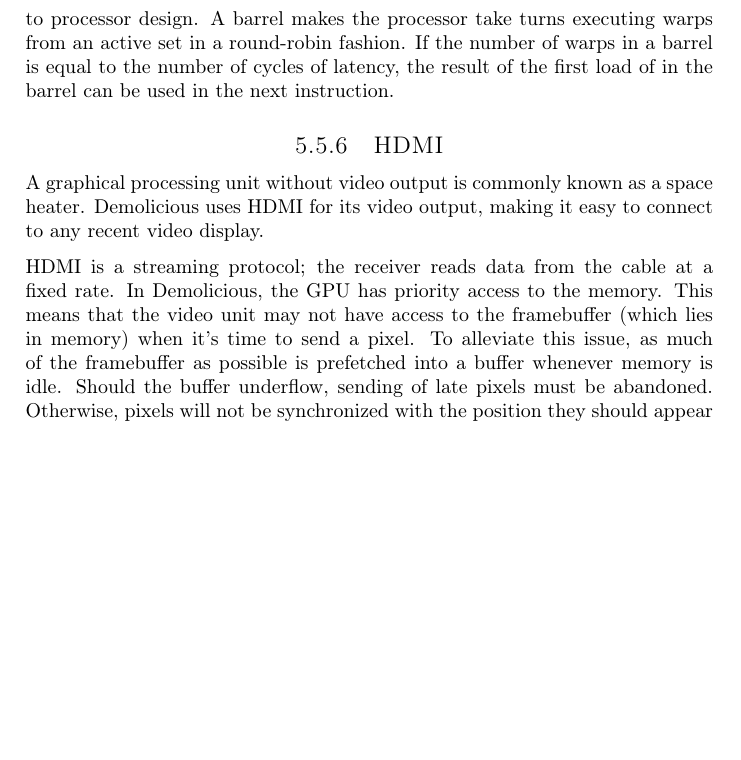
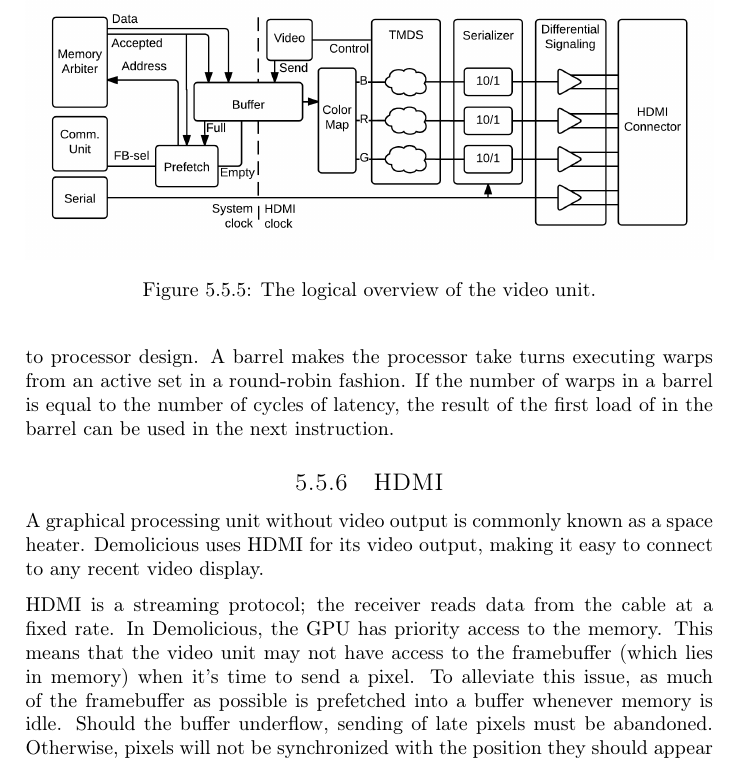
Before and after one commit to dmpro2014/report, a LaTeX thesis (report/main/report.tex, which reads report/gpu/hdmi.tex): part of page 30 of 66 before the commit and part of page 30 of 67 after it, cut at the place of the change, the shorter picture padded with empty space. Compiled offline with pdfLaTeX.

Commit message:
hdmi picture

```diff
--- a/report/gpu/hdmi.tex
+++ b/report/gpu/hdmi.tex
@@ -2,7 +2,12 @@
 \begin{document}
 
 \subsection{HDMI}
-
+\begin{figure}
+	\centering
+	\includegraphics[width=\textwidth]{diagrams/HDMI_overview.png}
+	\caption{The logical overview of the video unit.}
+	\label{fig:video_unit}
+\end{figure}
 A graphical processing unit without video output is commonly known as a space heater.
 Demolicious uses HDMI for its video output, making it easy to connect to any recent video display.
 
```
Also changed, not shown: report/gpu/diagrams/HDMI_overview.png (added).
